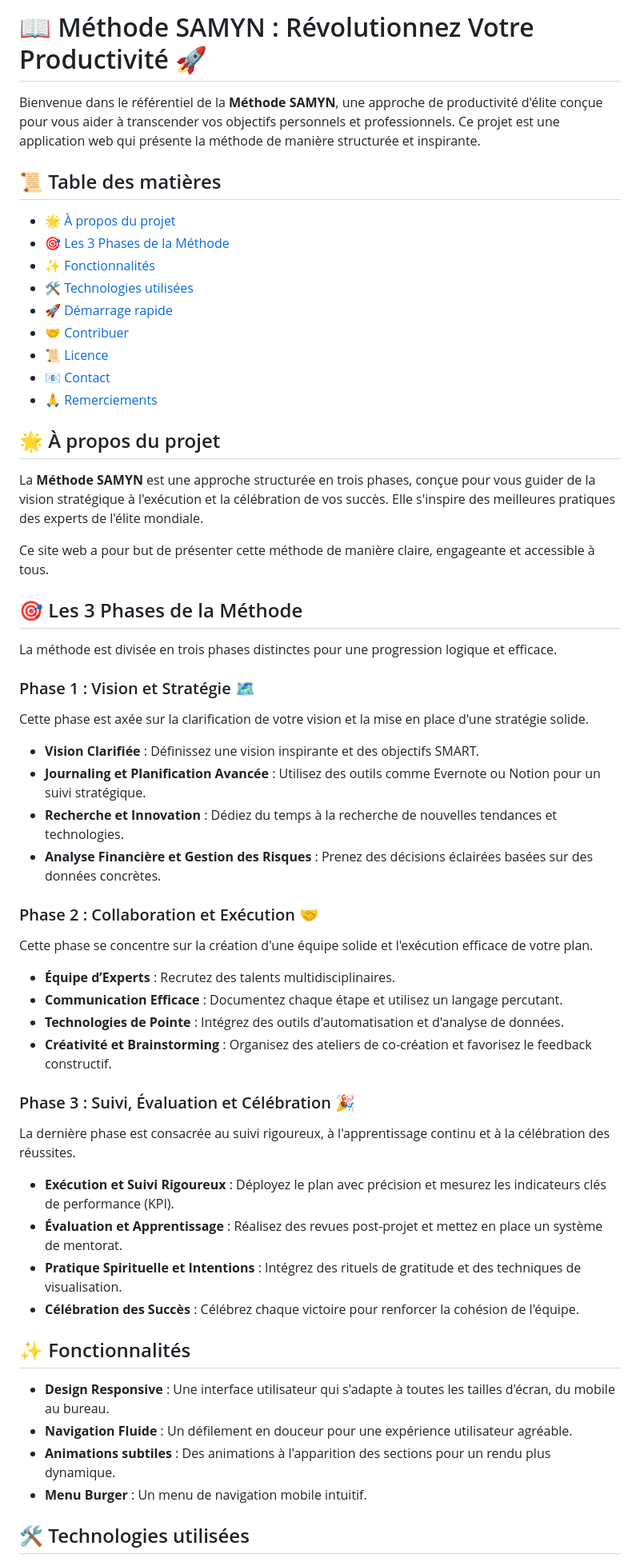
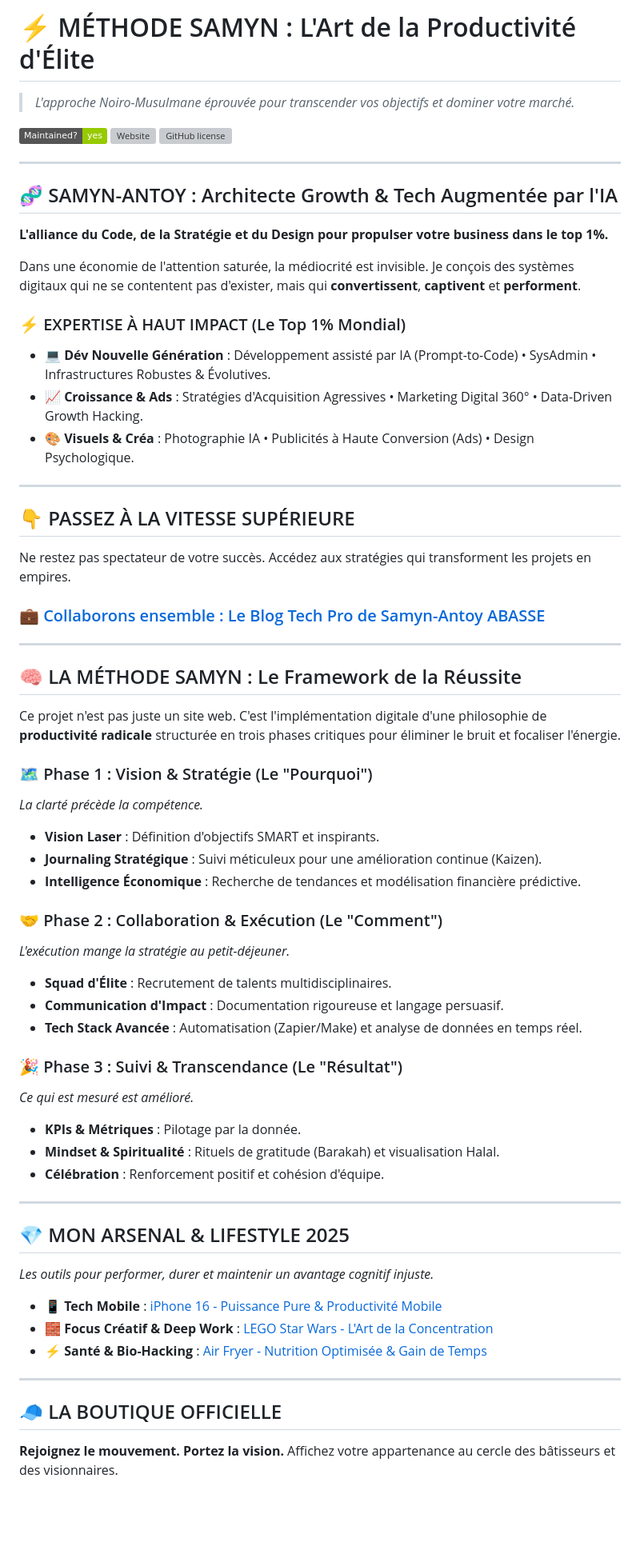
Before and after one commit to TechNerdSam/Methode-SAMYN, a Markdown page: README.md, the part around the change printed below. Shown: that part at 80% size. Drawn GitHub-style; badges without logos; blank space fills up the shorter version; grey boxes are pictures that could not be loaded.

Commit message:
Revise README for clarity and improved presentation
Updated the README to enhance clarity and engagement, including new sections and improved formatting.

```diff
--- a/README.md
+++ b/README.md
@@ -1,62 +1,66 @@
-# 📖 Méthode SAMYN : Révolutionnez Votre Productivité 🚀
+# ⚡ MÉTHODE SAMYN : L'Art de la Productivité d'Élite
+> *L'approche Noiro-Musulmane éprouvée pour transcender vos objectifs et dominer votre marché.*
 
-Bienvenue dans le référentiel de la **Méthode SAMYN**, une approche de productivité d'élite conçue pour vous aider à transcender vos objectifs personnels et professionnels. Ce projet est une application web qui présente la méthode de manière structurée et inspirante.
+[![Maintenance](https://img.shields.io/badge/Maintained%3F-yes-green.svg)](https://github.com/TechNerdSam/methode-samyn/graphs/commit-activity)
+[![Website](https://img.shields.io/website-up-down-green-red/http/monip.org.svg)](https://technerdsam.github.io/methode-samyn/)
+[![GitHub license](https://img.shields.io/github/license/TechNerdSam/methode-samyn.svg)](https://github.com/TechNerdSam/methode-samyn/blob/main/LICENSE)
 
-## 📜 Table des matières
+---
 
-  * [🌟 À propos du projet](https://www.google.com/search?q=%23-%C3%A0-propos-du-projet)
-  * [🎯 Les 3 Phases de la Méthode](https://www.google.com/search?q=%23-les-3-phases-de-la-m%C3%A9thode)
-  * [✨ Fonctionnalités](https://www.google.com/search?q=%23-fonctionnalit%C3%A9s)
-  * [🛠️ Technologies utilisées](https://www.google.com/search?q=%23%EF%B8%8F-technologies-utilis%C3%A9es)
-  * [🚀 Démarrage rapide](https://www.google.com/search?q=%23-d%C3%A9marrage-rapide)
-  * [🤝 Contribuer](https://www.google.com/search?q=%23-contribuer)
-  * [📜 Licence](https://www.google.com/search?q=%23-licence)
-  * [📧 Contact](https://www.google.com/search?q=%23-contact)
-  * [🙏 Remerciements](https://www.google.com/search?q=%23-remerciements)
+## 🧬 SAMYN-ANTOY : Architecte Growth & Tech Augmentée par l'IA
+**L'alliance du Code, de la Stratégie et du Design pour propulser votre business dans le top 1%.**
 
-## 🌟 À propos du projet
+Dans une économie de l'attention saturée, la médiocrité est invisible. Je conçois des systèmes digitaux qui ne se contentent pas d'exister, mais qui **convertissent**, **captivent** et **performent**.
 
-La **Méthode SAMYN** est une approche structurée en trois phases, conçue pour vous guider de la vision stratégique à l'exécution et la célébration de vos succès. Elle s'inspire des meilleures pratiques des experts de l'élite mondiale.
+### ⚡ EXPERTISE À HAUT IMPACT (Le Top 1% Mondial)
 
-Ce site web a pour but de présenter cette méthode de manière claire, engageante et accessible à tous.
+* **💻 Dév Nouvelle Génération** : Développement assisté par IA (Prompt-to-Code) • SysAdmin • Infrastructures Robustes & Évolutives.
+* **📈 Croissance & Ads** : Stratégies d'Acquisition Agressives • Marketing Digital 360° • Data-Driven Growth Hacking.
+* **🎨 Visuels & Créa** : Photographie IA • Publicités à Haute Conversion (Ads) • Design Psychologique.
 
-## 🎯 Les 3 Phases de la Méthode
+---
 
-La méthode est divisée en trois phases distinctes pour une progression logique et efficace.
+## 👇 PASSEZ À LA VITESSE SUPÉRIEURE
 
-### Phase 1 : Vision et Stratégie 🗺️
+Ne restez pas spectateur de votre succès. Accédez aux stratégies qui transforment les projets en empires.
 
-Cette phase est axée sur la clarification de votre vision et la mise en place d'une stratégie solide.
+### [💼 Collaborons ensemble : Le Blog Tech Pro de Samyn-Antoy ABASSE](https://monblog-sa-abasse.blogspot.com/)
 
-  * **Vision Clarifiée** : Définissez une vision inspirante et des objectifs SMART.
-  * **Journaling et Planification Avancée** : Utilisez des outils comme Evernote ou Notion pour un suivi stratégique.
-  * **Recherche et Innovation** : Dédiez du temps à la recherche de nouvelles tendances et technologies.
-  * **Analyse Financière et Gestion des Risques** : Prenez des décisions éclairées basées sur des données concrètes.
+---
 
-### Phase 2 : Collaboration et Exécution 🤝
+## 🧠 LA MÉTHODE SAMYN : Le Framework de la Réussite
+Ce projet n'est pas juste un site web. C'est l'implémentation digitale d'une philosophie de **productivité radicale** structurée en trois phases critiques pour éliminer le bruit et focaliser l'énergie.
 
-Cette phase se concentre sur la création d'une équipe solide et l'exécution efficace de votre plan.
+### 🗺️ Phase 1 : Vision & Stratégie (Le "Pourquoi")
+*La clarté précède la compétence.*
+* **Vision Laser** : Définition d'objectifs SMART et inspirants.
+* **Journaling Stratégique** : Suivi méticuleux pour une amélioration continue (Kaizen).
+* **Intelligence Économique** : Recherche de tendances et modélisation financière prédictive.
 
-  * **Équipe d’Experts** : Recrutez des talents multidisciplinaires.
-  * **Communication Efficace** : Documentez chaque étape et utilisez un langage percutant.
-  * **Technologies de Pointe** : Intégrez des outils d'automatisation et d'analyse de données.
-  * **Créativité et Brainstorming** : Organisez des ateliers de co-création et favorisez le feedback constructif.
+### 🤝 Phase 2 : Collaboration & Exécution (Le "Comment")
+*L'exécution mange la stratégie au petit-déjeuner.*
+* **Squad d'Élite** : Recrutement de talents multidisciplinaires.
+* **Communication d'Impact** : Documentation rigoureuse et langage persuasif.
+* **Tech Stack Avancée** : Automatisation (Zapier/Make) et analyse de données en temps réel.
 
-### Phase 3 : Suivi, Évaluation et Célébration 🎉
+### 🎉 Phase 3 : Suivi & Transcendance (Le "Résultat")
+*Ce qui est mesuré est amélioré.*
+* **KPIs & Métriques** : Pilotage par la donnée.
+* **Mindset & Spiritualité** : Rituels de gratitude (Barakah) et visualisation Halal.
+* **Célébration** : Renforcement positif et cohésion d'équipe.
 
-La dernière phase est consacrée au suivi rigoureux, à l'apprentissage continu et à la célébration des réussites.
+---
 
-  * **Exécution et Suivi Rigoureux** : Déployez le plan avec précision et mesurez les indicateurs clés de performance (KPI).
-  * **Évaluation et Apprentissage** : Réalisez des revues post-projet et mettez en place un système de mentorat.
-  * **Pratique Spirituelle et Intentions** : Intégrez des rituels de gratitude et des techniques de visualisation.
-  * **Célébration des Succès** : Célébrez chaque victoire pour renforcer la cohésion de l'équipe.
+## 💎 MON ARSENAL & LIFESTYLE 2025
+*Les outils pour performer, durer et maintenir un avantage cognitif injuste.*
 
-## ✨ Fonctionnalités
+* 📱 **Tech Mobile** : [iPhone 16 - Puissance Pure & Productivité Mobile](https://amzn.to/4ivKTuW)
+* 🧱 **Focus Créatif & Deep Work** : [LEGO Star Wars - L'Art de la Concentration](https://amzn.to/44FrP7N)
+* ⚡ **Santé & Bio-Hacking** : [Air Fryer - Nutrition Optimisée & Gain de Temps](https://amzn.to/48AECcZ)
 
-  * **Design Responsive** : Une interface utilisateur qui s'adapte à toutes les tailles d'écran, du mobile au bureau.
-  * **Navigation Fluide** : Un défilement en douceur pour une expérience utilisateur agréable.
-  * **Animations subtiles** : Des animations à l'apparition des sections pour un rendu plus dynamique.
-  * **Menu Burger** : Un menu de navigation mobile intuitif.
+---
 
-## 🛠️ Technologies utilisées
+## 🧢 LA BOUTIQUE OFFICIELLE
+**Rejoignez le mouvement. Portez la vision.**
+Affichez votre appartenance au cercle des bâtisseurs et des visionnaires.
 
```
Also changed, not shown: other parts of README.md (+13 -40 lines).
